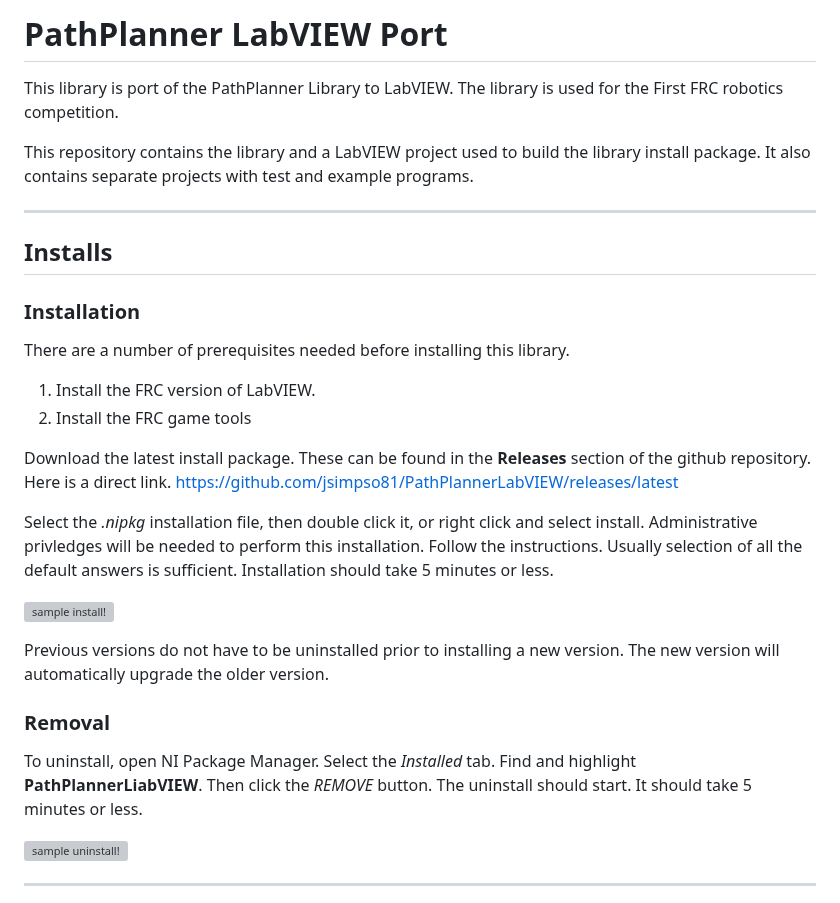
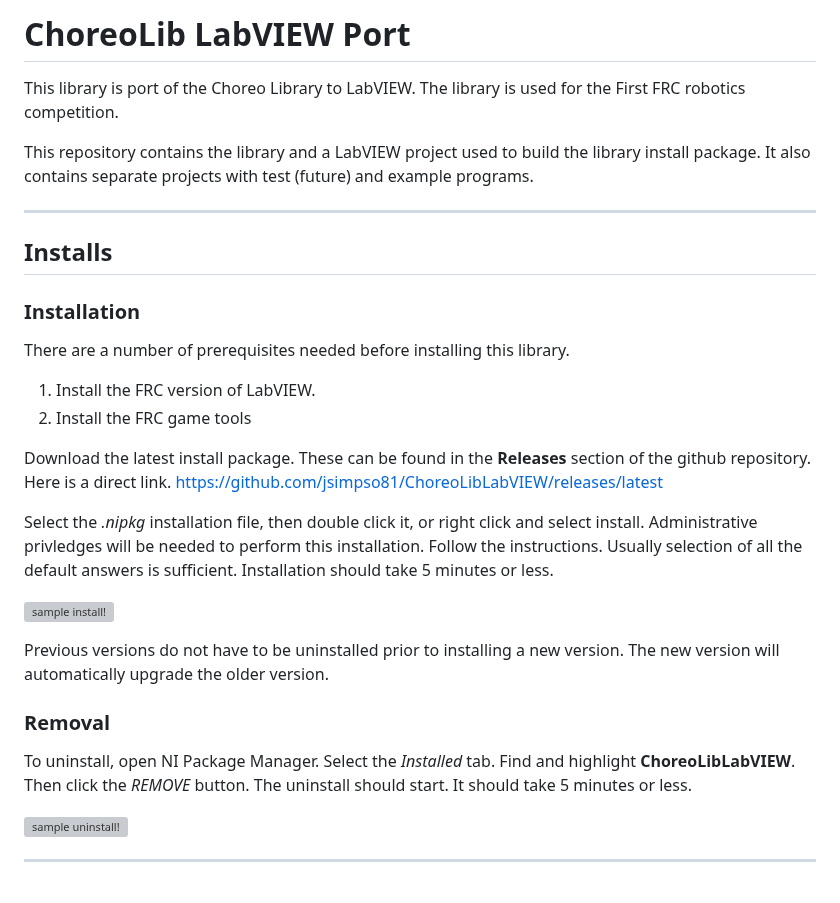
Before and after one commit to jsimpso81/ChoreoLibLabVIEW, a Markdown page: README.md, the part around one of its changes. Drawn GitHub-style; grey boxes are pictures that could not be loaded.

```diff
--- a/README.md
+++ b/README.md
@@ -1,9 +1,8 @@
-# PathPlanner LabVIEW Port
+# ChoreoLib LabVIEW Port
 
-This library is port of the PathPlanner Library to LabVIEW.  The library is used for the First FRC robotics competition.
+This library is port of the Choreo Library to LabVIEW.  The library is used for the First FRC robotics competition.
 
-
-This repository contains the library and a LabVIEW project used to build the library install package.  It also contains separate projects with test and example programs.
+This repository contains the library and a LabVIEW project used to build the library install package.  It also contains separate projects with test (future) and example programs.
 
 ---
 ## Installs
@@ -14,7 +13,7 @@ There are a number of prerequisites needed before installing this library.
 1. Install the FRC version of LabVIEW.
 1. Install the FRC game tools
 
-Download the latest install package.  These can be found in the **Releases** section of the github repository.  Here is a direct link.  https://github.com/jsimpso81/PathPlannerLabVIEW/releases/latest
+Download the latest install package.  These can be found in the **Releases** section of the github repository.  Here is a direct link.  https://github.com/jsimpso81/ChoreoLibLabVIEW/releases/latest
 
 Select the *.nipkg* installation file, then double click it, or right click and select install.  Administrative privledges will be needed to perform this installation.  Follow the instructions.  Usually selection of all the default answers is sufficient.  Installation should take 5 minutes or less.
 
@@ -24,7 +23,7 @@ Previous versions do not have to be uninstalled prior to installing a new versio
 
 ### Removal
 
-To uninstall, open NI Package Manager.  Select the *Installed* tab.  Find and highlight  **PathPlannerLiabVIEW**.  Then click the *REMOVE* button.  The uninstall should start. It should take 5 minutes or less.
+To uninstall, open NI Package Manager.  Select the *Installed* tab.  Find and highlight  **ChoreoLibLabVIEW**.  Then click the *REMOVE* button.  The uninstall should start. It should take 5 minutes or less.
 
 ![sample uninstall!](images/SampleUninstall.png)
 
```
Also changed, not shown: other parts of README.md (+1 -1 lines).
